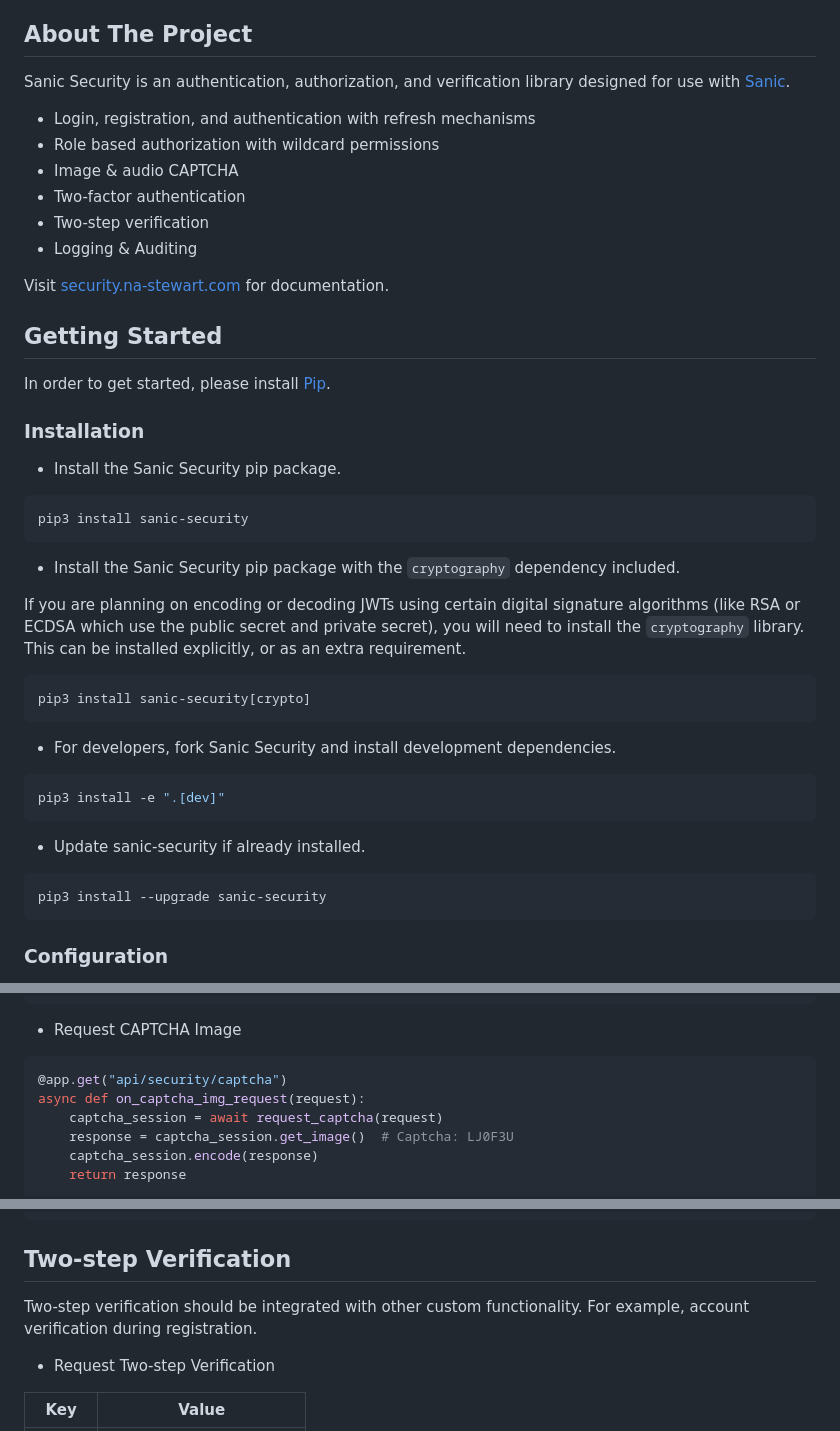
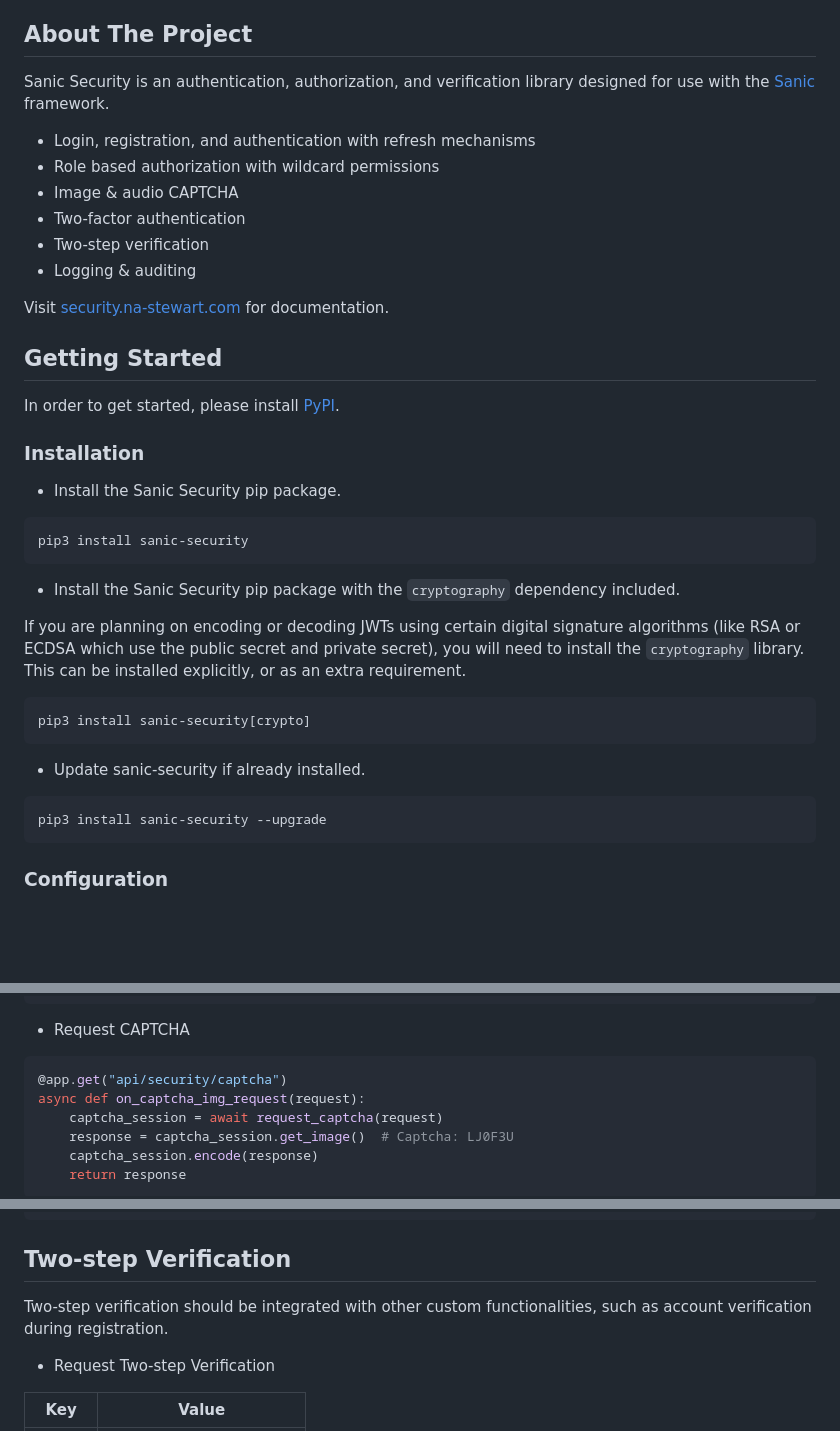
Before and after one commit to na-stewart/sanic-security, a Markdown page: README.md, 3 parts joined by grey strips. Rendered like a GitHub page; blank space fills up the shorter version.

Commit message:
README.md revision

`````diff
--- a/README.md
+++ b/README.md
@@ -45,21 +45,22 @@
 <!-- ABOUT THE PROJECT -->
 ## About The Project
 
-Sanic Security is an authentication, authorization, and verification library designed for use with [Sanic](https://github.com/huge-success/sanic).
+Sanic Security is an authentication, authorization, and verification library designed for use with the
+[Sanic](https://github.com/huge-success/sanic) framework.
 
 * Login, registration, and authentication with refresh mechanisms
 * Role based authorization with wildcard permissions
 * Image & audio CAPTCHA
 * Two-factor authentication
 * Two-step verification
-* Logging & Auditing
+* Logging & auditing
 
 Visit [security.na-stewart.com](https://security.na-stewart.com) for documentation.
 
 <!-- GETTING STARTED -->
 ## Getting Started
 
-In order to get started, please install [Pip](https://pypi.org/).
+In order to get started, please install [PyPI](https://pypi.org/).
 
 ### Installation
 
@@ -78,14 +79,9 @@ as an extra requirement.
 pip3 install sanic-security[crypto]
 ````
 
-* For developers, fork Sanic Security and install development dependencies.
-```shell
-pip3 install -e ".[dev]"
-````
-
 * Update sanic-security if already installed.
 ```shell
-pip3 install --upgrade sanic-security
+pip3 install sanic-security --upgrade
 ```
 
 ### Configuration
@@ -322,7 +318,7 @@ for i in {A,B,C,D,E,F,G,H,I,J,K,L,M,N,O,P,Q,R,S,T,U,V,W,X,Y,Z,0,1,2,3,4,5,6,7,8,
 done
 ```
 
-* Request CAPTCHA Image
+* Request CAPTCHA
 
 ```python
 @app.get("api/security/captcha")
@@ -370,7 +366,7 @@ async def on_captcha(request):
 
 ## Two-step Verification
 
-Two-step verification should be integrated with other custom functionality. For example, account verification during registration.
+Two-step verification should be integrated with other custom functionalities, such as account verification during registration.
 
 * Request Two-step Verification
 
`````
Also changed, not shown: other parts of README.md (+1 -1 lines).
